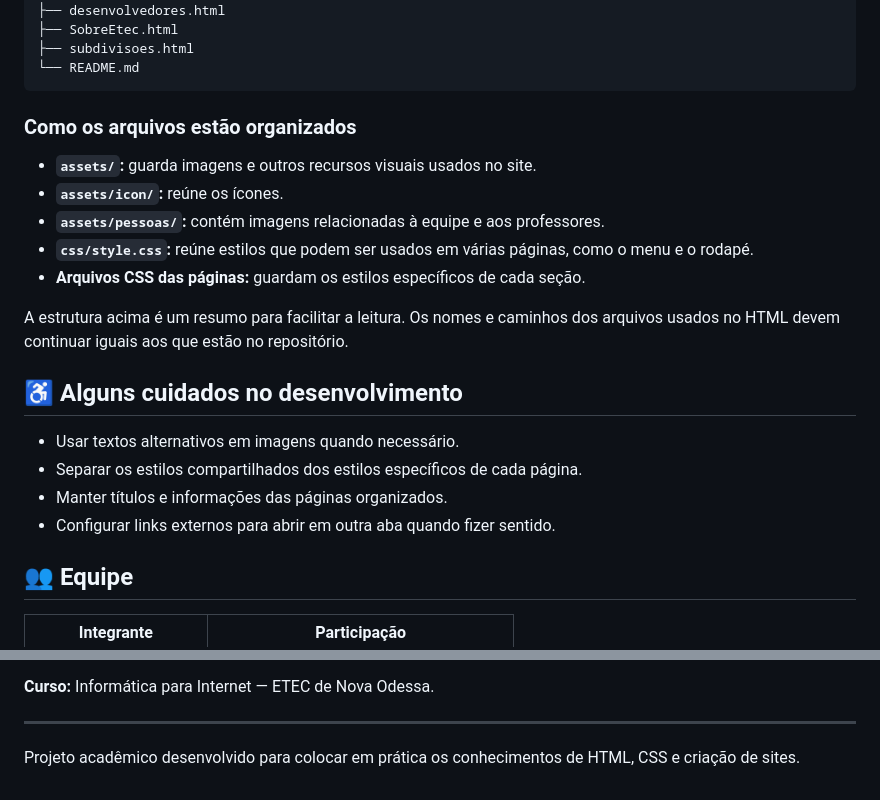
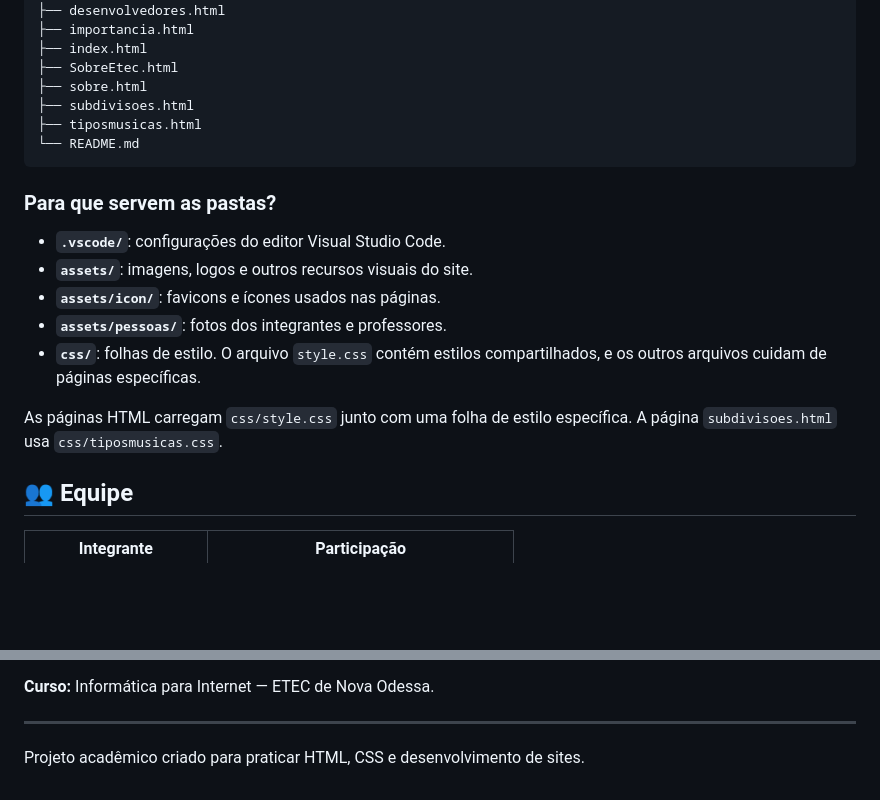
Before and after one commit to Victorgx7/Musica-EtecPortasAbertas, a Markdown page: README.md, 2 parts joined by grey strips. GitHub-like rendering; blank space fills up the shorter version.

````diff
--- a/README.md
+++ b/README.md
@@ -61,26 +82,23 @@ Musica-EtecPortasAbertas/
 ├── Creditos.html
 ├── desenvolvedores.html
+├── importancia.html
+├── index.html
 ├── SobreEtec.html
+├── sobre.html
 ├── subdivisoes.html
+├── tiposmusicas.html
 └── README.md
 ```
 
-### Como os arquivos estão organizados
+### Para que servem as pastas?
 
-- **`assets/`:** guarda imagens e outros recursos visuais usados no site.
-- **`assets/icon/`:** reúne os ícones.
-- **`assets/pessoas/`:** contém imagens relacionadas à equipe e aos professores.
-- **`css/style.css`:** reúne estilos que podem ser usados em várias páginas, como o menu e o rodapé.
-- **Arquivos CSS das páginas:** guardam os estilos específicos de cada seção.
+- **`.vscode/`**: configurações do editor Visual Studio Code.
+- **`assets/`**: imagens, logos e outros recursos visuais do site.
+- **`assets/icon/`**: favicons e ícones usados nas páginas.
+- **`assets/pessoas/`**: fotos dos integrantes e professores.
+- **`css/`**: folhas de estilo. O arquivo `style.css` contém estilos compartilhados, e os outros arquivos cuidam de páginas específicas.
 
-A estrutura acima é um resumo para facilitar a leitura. Os nomes e caminhos dos arquivos usados no HTML devem continuar iguais aos que estão no repositório.
-
-## ♿ Alguns cuidados no desenvolvimento
-
-- Usar textos alternativos em imagens quando necessário.
-- Separar os estilos compartilhados dos estilos específicos de cada página.
-- Manter títulos e informações das páginas organizados.
-- Configurar links externos para abrir em outra aba quando fizer sentido.
+As páginas HTML carregam `css/style.css` junto com uma folha de estilo específica. A página `subdivisoes.html` usa `css/tiposmusicas.css`.
 
 ## 👥 Equipe
 
@@ -96,4 +114,4 @@ A estrutura acima é um resumo para facilitar a leitura. Os nomes e caminhos dos
 
 ---
 
-Projeto acadêmico desenvolvido para colocar em prática os conhecimentos de HTML, CSS e criação de sites.
+Projeto acadêmico criado para praticar HTML, CSS e desenvolvimento de sites.
````
Also changed, not shown: other parts of README.md (+54 -33 lines).
